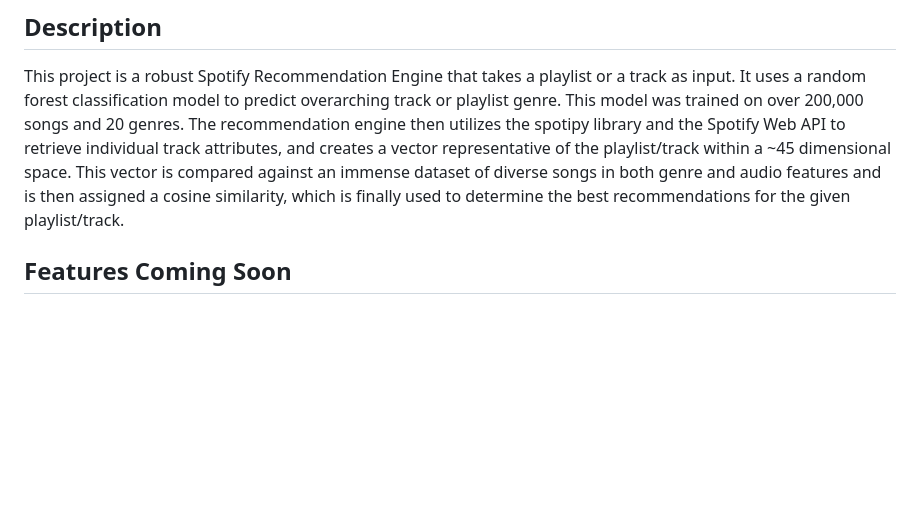
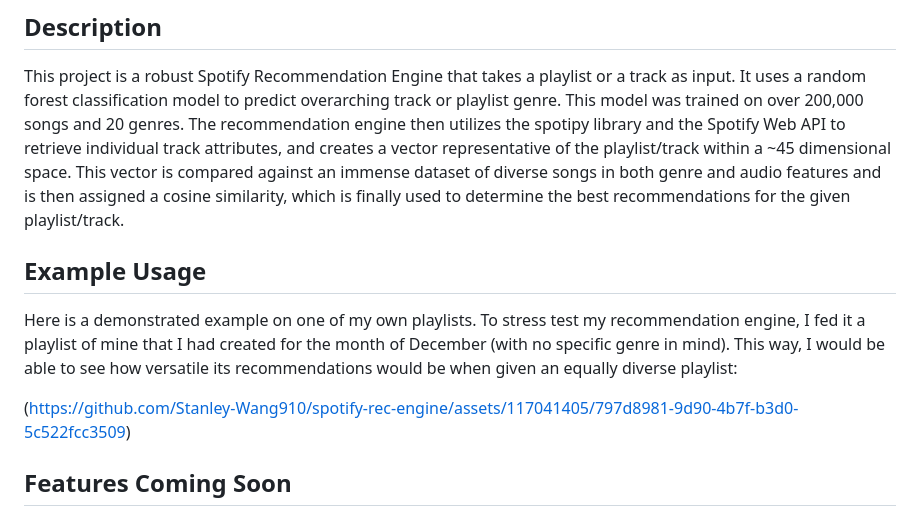
Before and after one commit to Stanley-Wang910/trading-fours, a Markdown page: README.md, the part around the change. Rendered like a GitHub page; blank space fills up the shorter version.

```diff
--- a/README.md
+++ b/README.md
@@ -3,6 +3,15 @@
 ## Description
 
 This project is a robust Spotify Recommendation Engine that takes a playlist or a track as input. It uses a random forest classification model to predict overarching track or playlist genre. This model was trained on over 200,000 songs and 20 genres. The recommendation engine then utilizes the spotipy library and the Spotify Web API to retrieve individual track attributes, and creates a vector representative of the playlist/track within a ~45 dimensional space. This vector is compared against an immense dataset of diverse songs in both genre and audio features and is then assigned a cosine similarity, which is finally used to determine the best recommendations for the given playlist/track.
+
+## Example Usage
+Here is a demonstrated example on one of my own playlists. To stress test my recommendation engine, I fed it a playlist of mine that I had created for the month of December (with no specific genre in mind).
+This way, I would be able to see how versatile its recommendations would be when given an equally diverse playlist:
+
+(https://github.com/Stanley-Wang910/spotify-rec-engine/assets/117041405/797d8981-9d90-4b7f-b3d0-5c522fcc3509)
+
+
+
 
 
 ## Features Coming Soon
```
